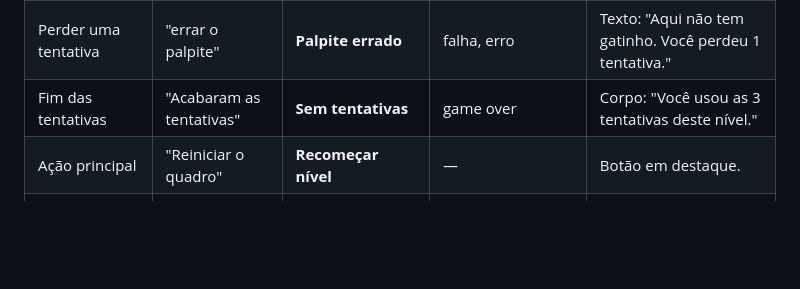
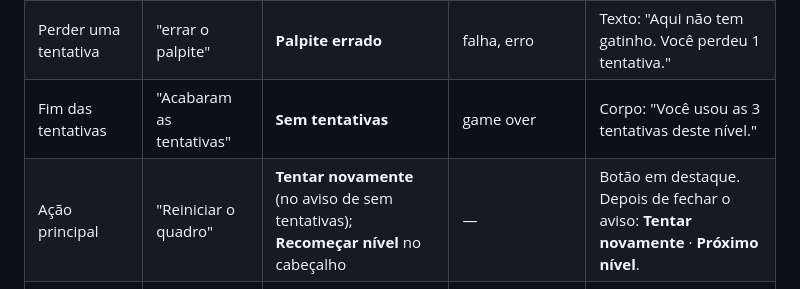
Before and after one commit to paulokmatos/gatinhos, a Markdown page: docs/GLOSSARIO.md, the part around the change. Rendered like a GitHub page; blank space fills up the shorter version.

```diff
--- a/docs/GLOSSARIO.md
+++ b/docs/GLOSSARIO.md
@@ -36,7 +36,7 @@ Regras gerais: tratamento neutro e direto ("você"), frases curtas, verbos no im
 | Limite de erros | "3 tentativas por quadro" | **3 tentativas por nível** (🐾🐾🐾) | vidas, chances vs. tentativas misturados | Escolha única: "tentativas". |
 | Perder uma tentativa | "errar o palpite" | **Palpite errado** | falha, erro | Texto: "Aqui não tem gatinho. Você perdeu 1 tentativa." |
 | Fim das tentativas | "Acabaram as tentativas" | **Sem tentativas** | game over | Corpo: "Você usou as 3 tentativas deste nível." |
-| Ação principal | "Reiniciar o quadro" | **Recomeçar nível** | — | Botão em destaque. |
+| Ação principal | "Reiniciar o quadro" | **Tentar novamente** (no aviso de sem tentativas); **Recomeçar nível** no cabeçalho | — | Botão em destaque. Depois de fechar o aviso: **Tentar novamente** · **Próximo nível**. |
 | Ação secundária | "Continuar mesmo assim" | **Continuar sem limite** | continuar mesmo assim | Deixa claro que não há mais penalidade. |
 | Vitória | "Você achou todos!" | **Você achou todos os gatinhos!** | — | Mostra tempo, dicas, poderes usados. |
 | Fechar o aviso de vitória | ✕ | **Fechar** | — | Depois, o botão vira "Próximo nível". |
```
Also changed, not shown: README.md (+1 -1 lines), docs/celular-sem-tentativas-fechado.png (added), 5 other files.
